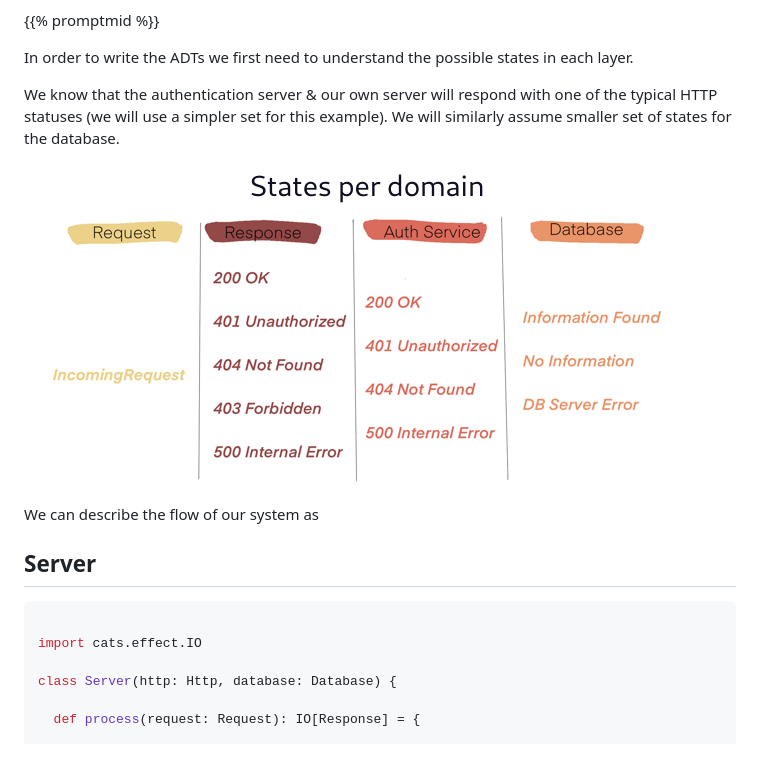
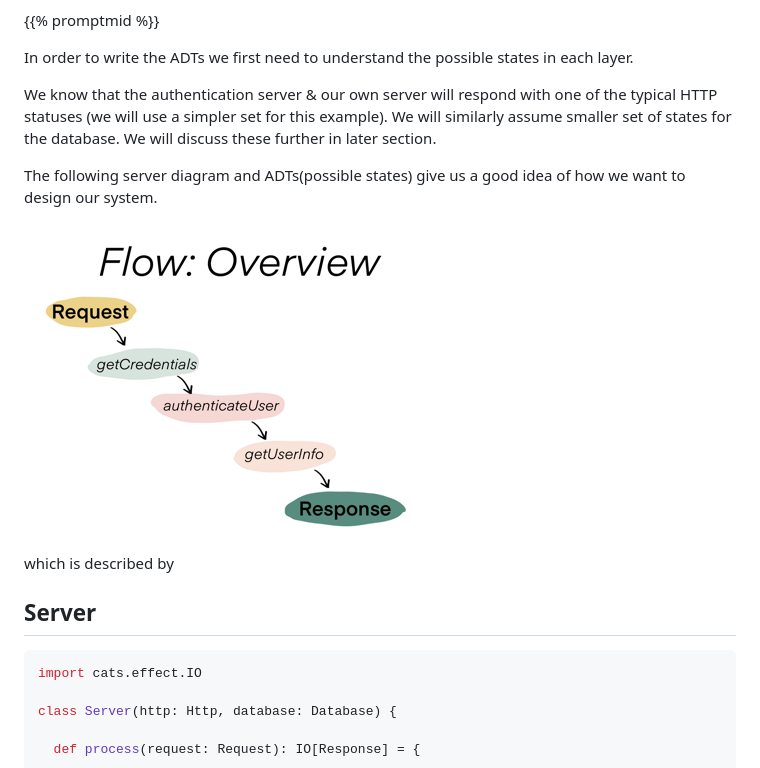
Before and after one commit to last-ent/last-ent.github.io, a Markdown page: posts/adts-in-practice.md, the part around the change printed below. Rendered like a GitHub page; pictures changed too: images/adt-flow-overview.png (added).

````diff
--- a/posts/adts-in-practice.md
+++ b/posts/adts-in-practice.md
@@ -28,16 +28,17 @@ API service will return User's Information by:
 
 In order to write the ADTs we first need to understand the possible states in each layer.
 
-We know that the authentication server & our own server will respond with one of the typical HTTP statuses (we will use a simpler set for this example). We will similarly assume smaller set of states for the database.
+We know that the authentication server & our own server will respond with one of the typical HTTP statuses (we will use a simpler set for this example). We will similarly assume smaller set of states for the database. We will discuss these further in later section.
 
-![States of Response, Auth Server & Database](/images/adts-per-layer.png)
+The following server diagram and ADTs(possible states) give us a good idea of how we want to design our system.
 
-We can describe the flow of our system as
+![Overview of web api](/images/adt-flow-overview.png)
+
+which is described by
 
 ## Server
 
 ```scala
-
 import cats.effect.IO
 
 class Server(http: Http, database: Database) {
````
Also changed, not shown: other parts of posts/adts-in-practice.md (+44 -23 lines), images/adt-complete-flow.png (added), images/adt-error-states.png (added), 1 other file.
